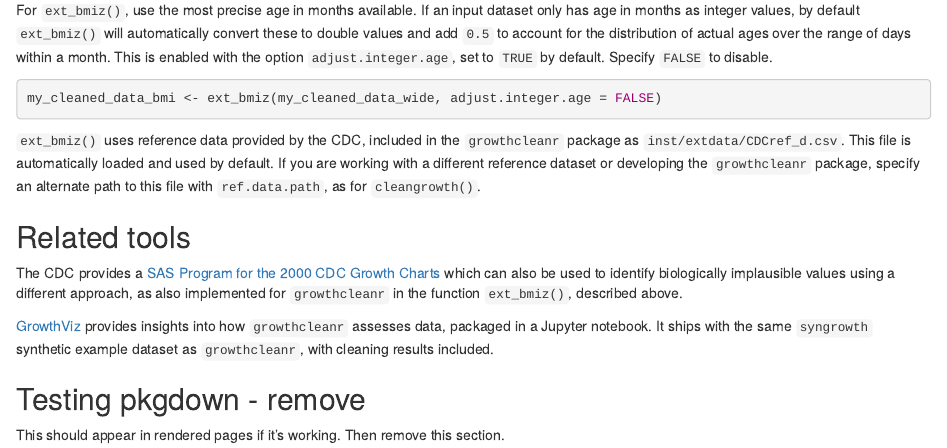
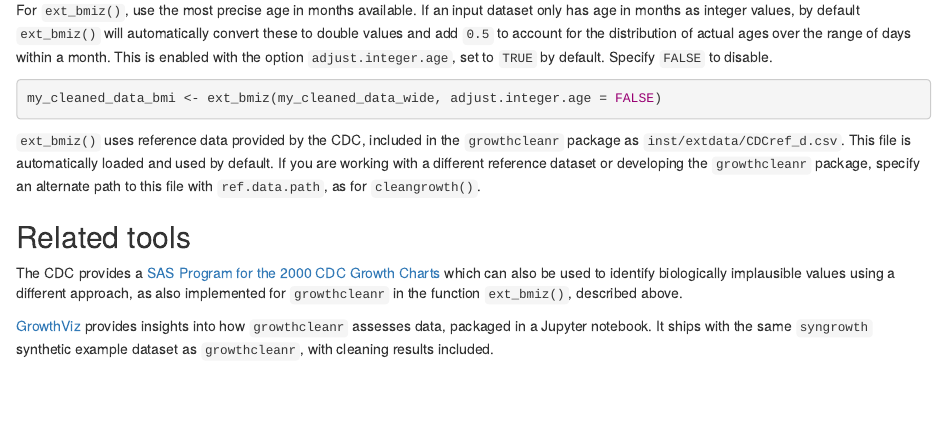
Before and after one commit to mitre/growthcleanr, an R Markdown document (vignettes/utilities.Rmd): the page in a window 1100 px wide, from 3360 px down. Rendered offline with R 4.5, knitr and Pandoc, with nearby package versions.

Commit message:
Update utilities.Rmd

```diff
--- a/vignettes/utilities.Rmd
+++ b/vignettes/utilities.Rmd
@@ -231,7 +231,3 @@ also implemented for `growthcleanr` in the function `ext_bmiz()`, described abov
 `growthcleanr` assesses data, packaged in a Jupyter notebook. It ships with the
 same `syngrowth` synthetic example dataset as `growthcleanr`, with cleaning
 results included.
-
-## Testing pkgdown - remove
-
-This should appear in rendered pages if it's working. Then remove this section.
```
